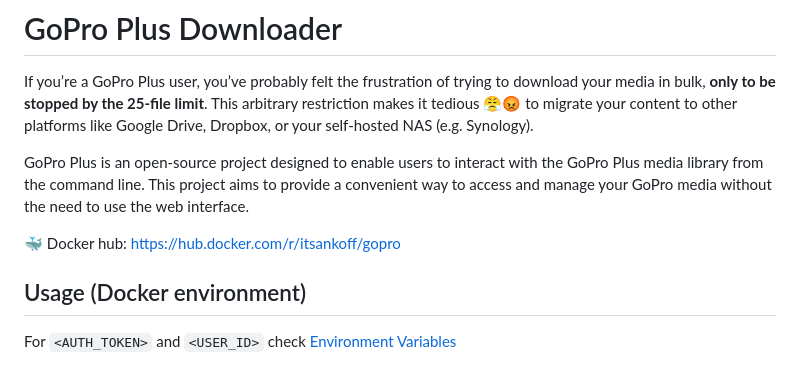
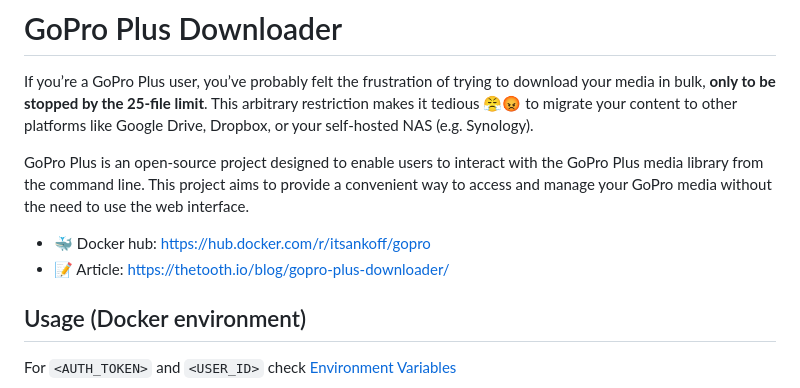
Before and after one commit to itsankoff/gopro-plus, a Markdown page: README.md, the part around the change. Rendered like a GitHub page.

Commit message:
* Add a blog article in README.md

```diff
--- a/README.md
+++ b/README.md
@@ -10,7 +10,9 @@ the GoPro Plus media library from the command line. This project aims to provide
 a convenient way to access and manage your GoPro media without the need
 to use the web interface.
 
- 🐳 Docker hub: https://hub.docker.com/r/itsankoff/gopro
+* 🐳 Docker hub: https://hub.docker.com/r/itsankoff/gopro
+* 📝 Article: https://thetooth.io/blog/gopro-plus-downloader/
+
 
 ## Usage (Docker environment)
 
```
